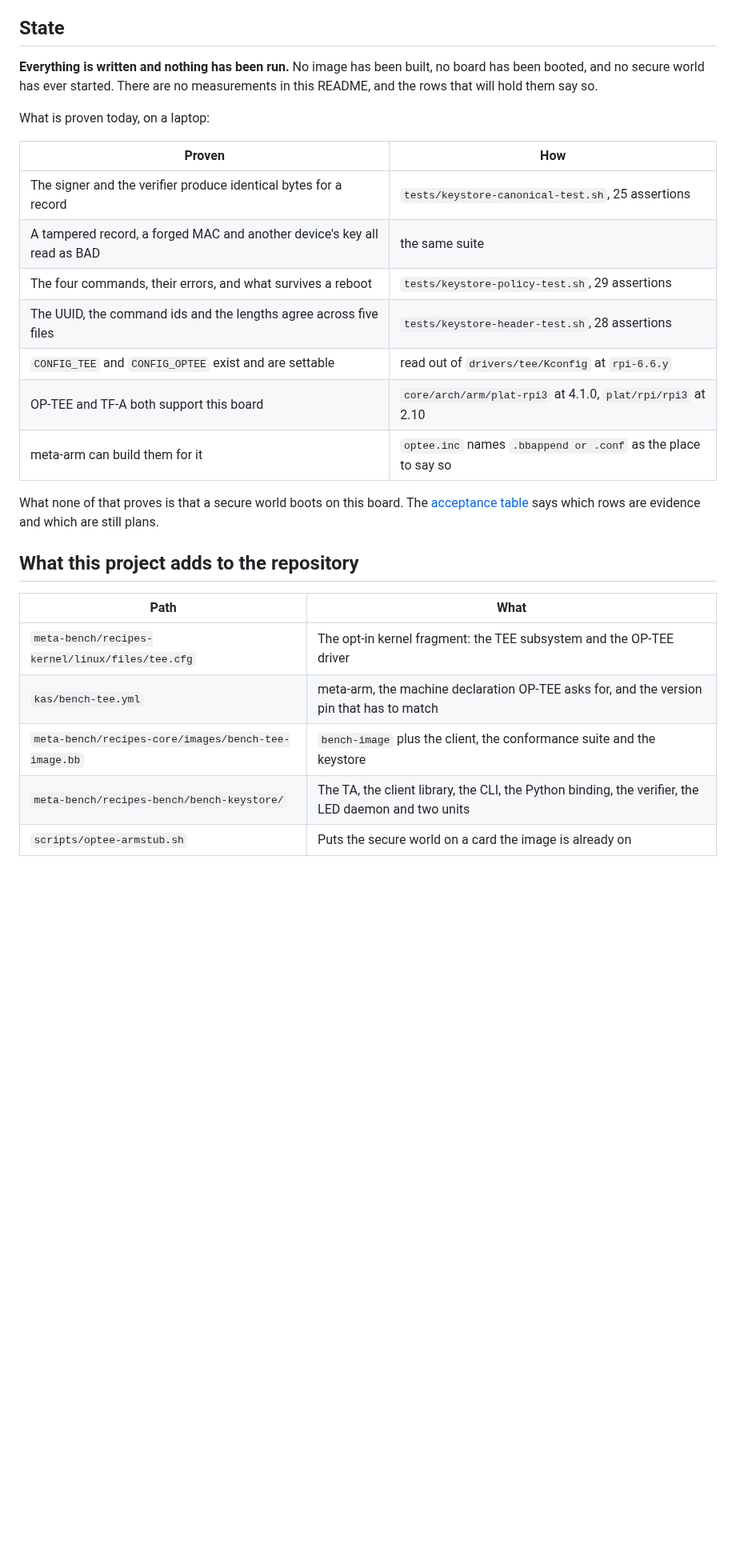
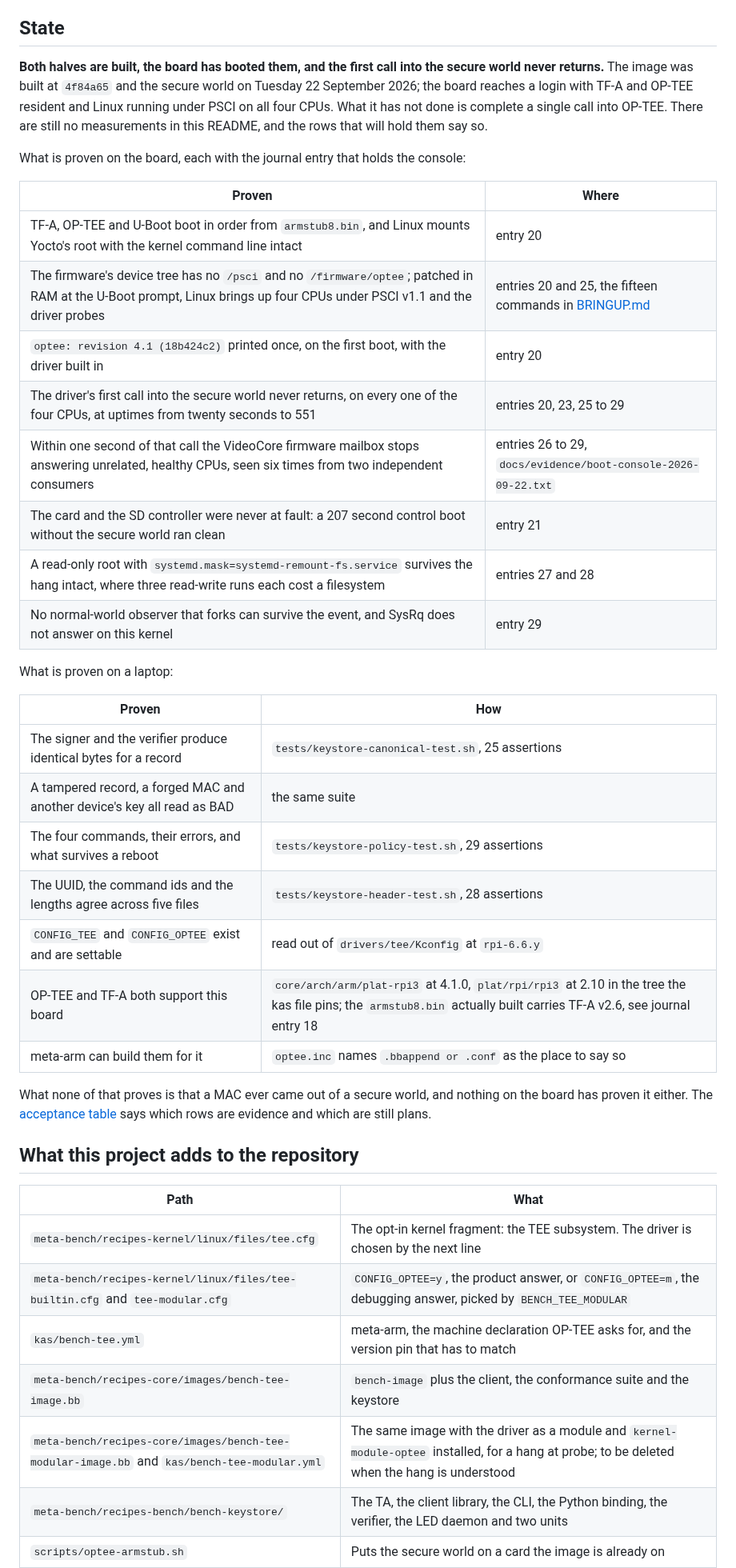
Before and after one commit to ambrosiobing/embedded-linux, a Markdown page: projects/20-optee-keystore/README.md, the part around one of its changes. Shown at 80% size. Rendered like a GitHub page; blank space fills up the shorter version.

```diff
--- a/projects/20-optee-keystore/README.md
+++ b/projects/20-optee-keystore/README.md
@@ -26,12 +26,29 @@ that does enforce the boundary.
 
 ## State
 
-**Everything is written and nothing has been run.** No image has been
-built, no board has been booted, and no secure world has ever started.
-There are no measurements in this README, and the rows that will hold them
-say so.
+**Both halves are built, the board has booted them, and the first call
+into the secure world never returns.** The image was built at `4f84a65`
+and the secure world on Tuesday 22 September 2026; the board reaches a
+login with TF-A and OP-TEE resident and Linux running under PSCI on all
+four CPUs. What it has not done is complete a single call into OP-TEE.
+There are still no measurements in this README, and the rows that will
+hold them say so.
 
-What is proven today, on a laptop:
+What is proven on the board, each with the journal entry that holds the
+console:
+
+| Proven | Where |
+|---|---|
+| TF-A, OP-TEE and U-Boot boot in order from `armstub8.bin`, and Linux mounts Yocto's root with the kernel command line intact | entry 20 |
+| The firmware's device tree has no `/psci` and no `/firmware/optee`; patched in RAM at the U-Boot prompt, Linux brings up four CPUs under PSCI v1.1 and the driver probes | entries 20 and 25, the fifteen commands in [BRINGUP.md](docs/BRINGUP.md) |
+| `optee: revision 4.1 (18b424c2)` printed once, on the first boot, with the driver built in | entry 20 |
+| The driver's first call into the secure world never returns, on every one of the four CPUs, at uptimes from twenty seconds to 551 | entries 20, 23, 25 to 29 |
+| Within one second of that call the VideoCore firmware mailbox stops answering unrelated, healthy CPUs, seen six times from two independent consumers | entries 26 to 29, `docs/evidence/boot-console-2026-09-22.txt` |
+| The card and the SD controller were never at fault: a 207 second control boot without the secure world ran clean | entry 21 |
+| A read-only root with `systemd.mask=systemd-remount-fs.service` survives the hang intact, where three read-write runs each cost a filesystem | entries 27 and 28 |
+| No normal-world observer that forks can survive the event, and SysRq does not answer on this kernel | entry 29 |
+
+What is proven on a laptop:
 
 | Proven | How |
 |---|---|
@@ -40,10 +57,11 @@ What is proven today, on a laptop:
 | The four commands, their errors, and what survives a reboot | `tests/keystore-policy-test.sh`, 29 assertions |
 | The UUID, the command ids and the lengths agree across five files | `tests/keystore-header-test.sh`, 28 assertions |
 | `CONFIG_TEE` and `CONFIG_OPTEE` exist and are settable | read out of `drivers/tee/Kconfig` at `rpi-6.6.y` |
-| OP-TEE and TF-A both support this board | `core/arch/arm/plat-rpi3` at 4.1.0, `plat/rpi/rpi3` at 2.10 |
+| OP-TEE and TF-A both support this board | `core/arch/arm/plat-rpi3` at 4.1.0, `plat/rpi/rpi3` at 2.10 in the tree the kas file pins; the `armstub8.bin` actually built carries TF-A v2.6, see journal entry 18 |
 | meta-arm can build them for it | `optee.inc` names `.bbappend or .conf` as the place to say so |
 
-What none of that proves is that a secure world boots on this board. The
+What none of that proves is that a MAC ever came out of a secure world,
+and nothing on the board has proven it either. The
 [acceptance table](#acceptance-criteria) says which rows are evidence and
 which are still plans.
 
@@ -51,9 +69,11 @@ which are still plans.
 
 | Path | What |
 |---|---|
-| `meta-bench/recipes-kernel/linux/files/tee.cfg` | The opt-in kernel fragment: the TEE subsystem and the OP-TEE driver |
+| `meta-bench/recipes-kernel/linux/files/tee.cfg` | The opt-in kernel fragment: the TEE subsystem. The driver is chosen by the next line |
+| `meta-bench/recipes-kernel/linux/files/tee-builtin.cfg` and `tee-modular.cfg` | `CONFIG_OPTEE=y`, the product answer, or `CONFIG_OPTEE=m`, the debugging answer, picked by `BENCH_TEE_MODULAR` |
 | `kas/bench-tee.yml` | meta-arm, the machine declaration OP-TEE asks for, and the version pin that has to match |
 | `meta-bench/recipes-core/images/bench-tee-image.bb` | `bench-image` plus the client, the conformance suite and the keystore |
+| `meta-bench/recipes-core/images/bench-tee-modular-image.bb` and `kas/bench-tee-modular.yml` | The same image with the driver as a module and `kernel-module-optee` installed, for a hang at probe; to be deleted when the hang is understood |
 | `meta-bench/recipes-bench/bench-keystore/` | The TA, the client library, the CLI, the Python binding, the verifier, the LED daemon and two units |
 | `scripts/optee-armstub.sh` | Puts the secure world on a card the image is already on |
 | `tests/keystore-canonical-test.sh` and two more | What can be proven without a TEE |
```
Also changed, not shown: other parts of projects/20-optee-keystore/README.md (+21 -11 lines), README.md (+2 -1 lines), 1 other file.
